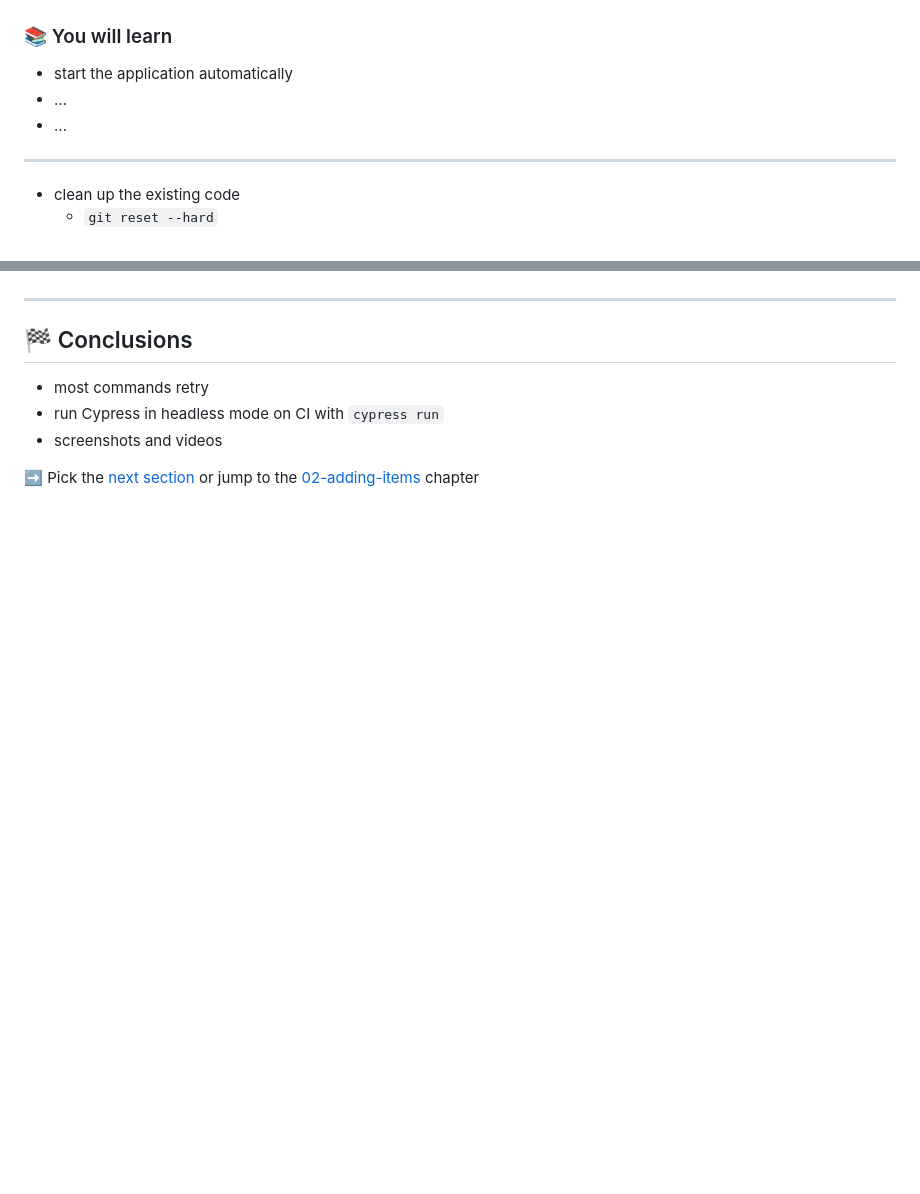
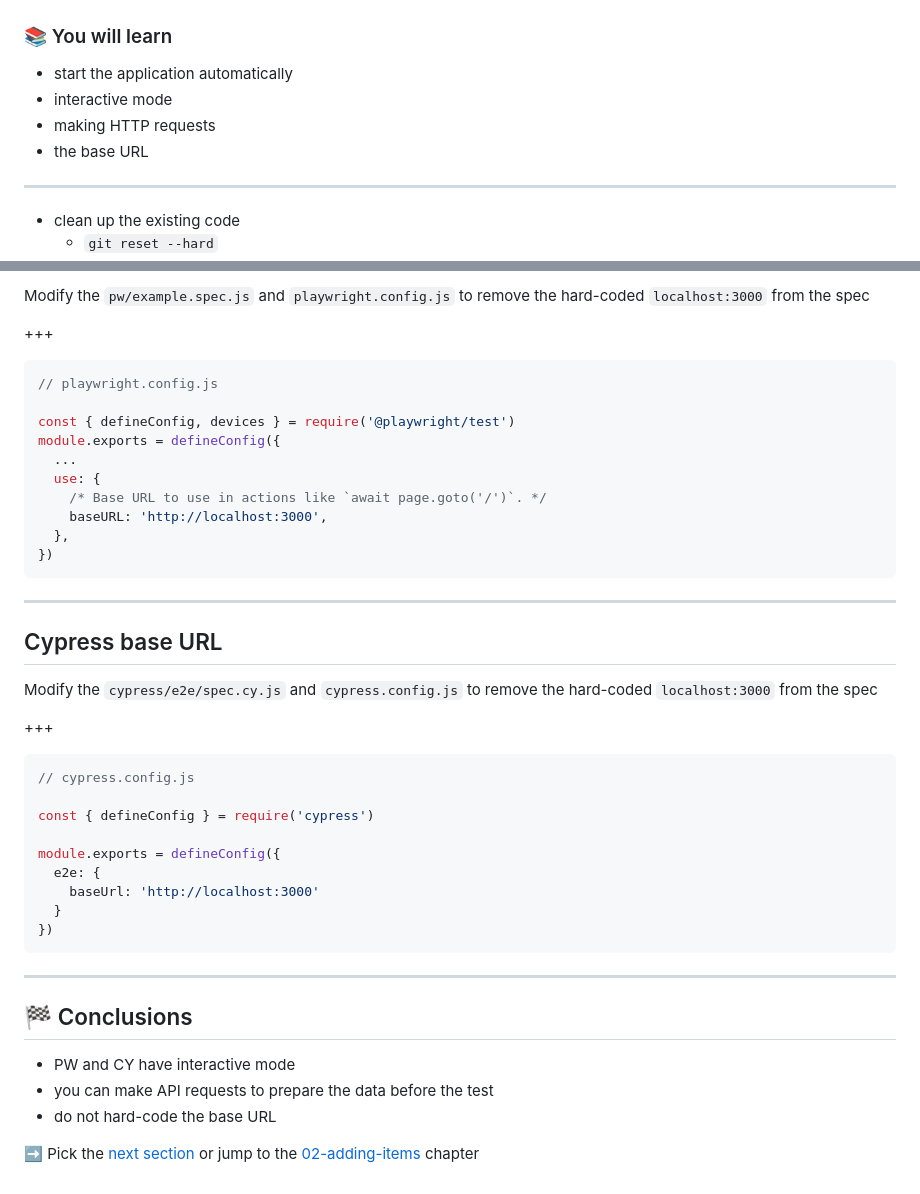
Before and after one commit to bahmutov/cypress-workshop-cy-vs-pw, a Markdown page: slides/01-basic/PITCHME.md, 2 parts joined by grey strips. GitHub-like rendering; blank space fills up the shorter version.

````diff
--- a/slides/01-basic/PITCHME.md
+++ b/slides/01-basic/PITCHME.md
@@ -3,8 +3,9 @@
 ### 📚 You will learn
 
 - start the application automatically
-- ...
-- ...
+- interactive mode
+- making HTTP requests
+- the base URL
 
 ---
 
@@ -199,9 +343,45 @@ await expect(page.locator('.todo-list li')).toHaveCount(3, {
+Modify the `pw/example.spec.js` and `playwright.config.js` to remove the hard-coded `localhost:3000` from the spec
+
++++
+
+```js
+// playwright.config.js
+
+const { defineConfig, devices } = require('@playwright/test')
+module.exports = defineConfig({
+  ...
+  use: {
+    /* Base URL to use in actions like `await page.goto('/')`. */
+    baseURL: 'http://localhost:3000',
+  },
+})
+```
+
+---
+
+## Cypress base URL
+
+Modify the `cypress/e2e/spec.cy.js` and `cypress.config.js` to remove the hard-coded `localhost:3000` from the spec
+
++++
+
+```js
+// cypress.config.js
+
+const { defineConfig } = require('cypress')
+
+module.exports = defineConfig({
+  e2e: {
+    baseUrl: 'http://localhost:3000'
+  }
+})
+```
 
 ---
 
 ## 🏁 Conclusions
 
-- most commands retry
-- run Cypress in headless mode on CI with `cypress run`
-- screenshots and videos
+- PW and CY have interactive mode
+- you can make API requests to prepare the data before the test
+- do not hard-code the base URL
 
````
Also changed, not shown: other parts of slides/01-basic/PITCHME.md (+161 -18 lines).
